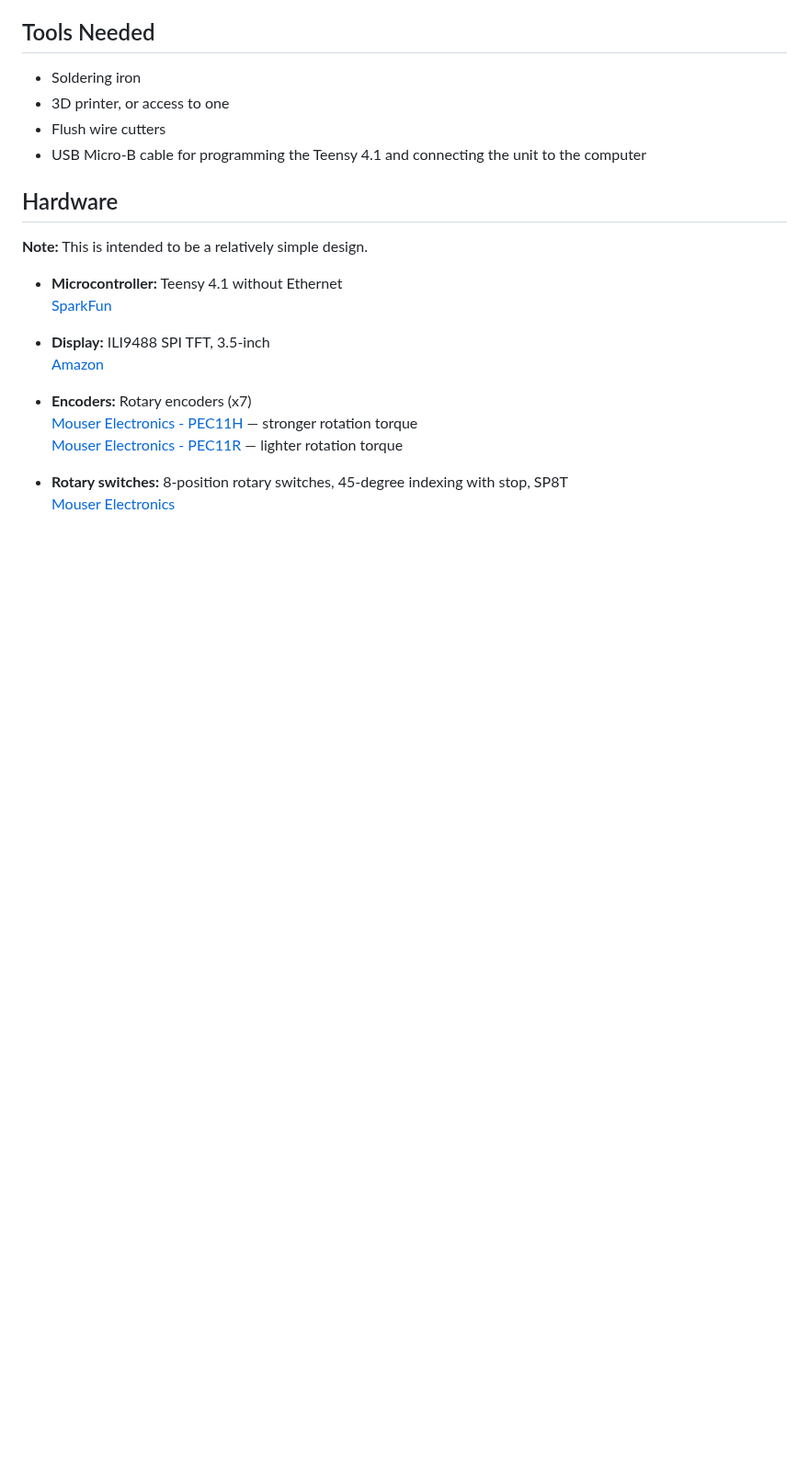
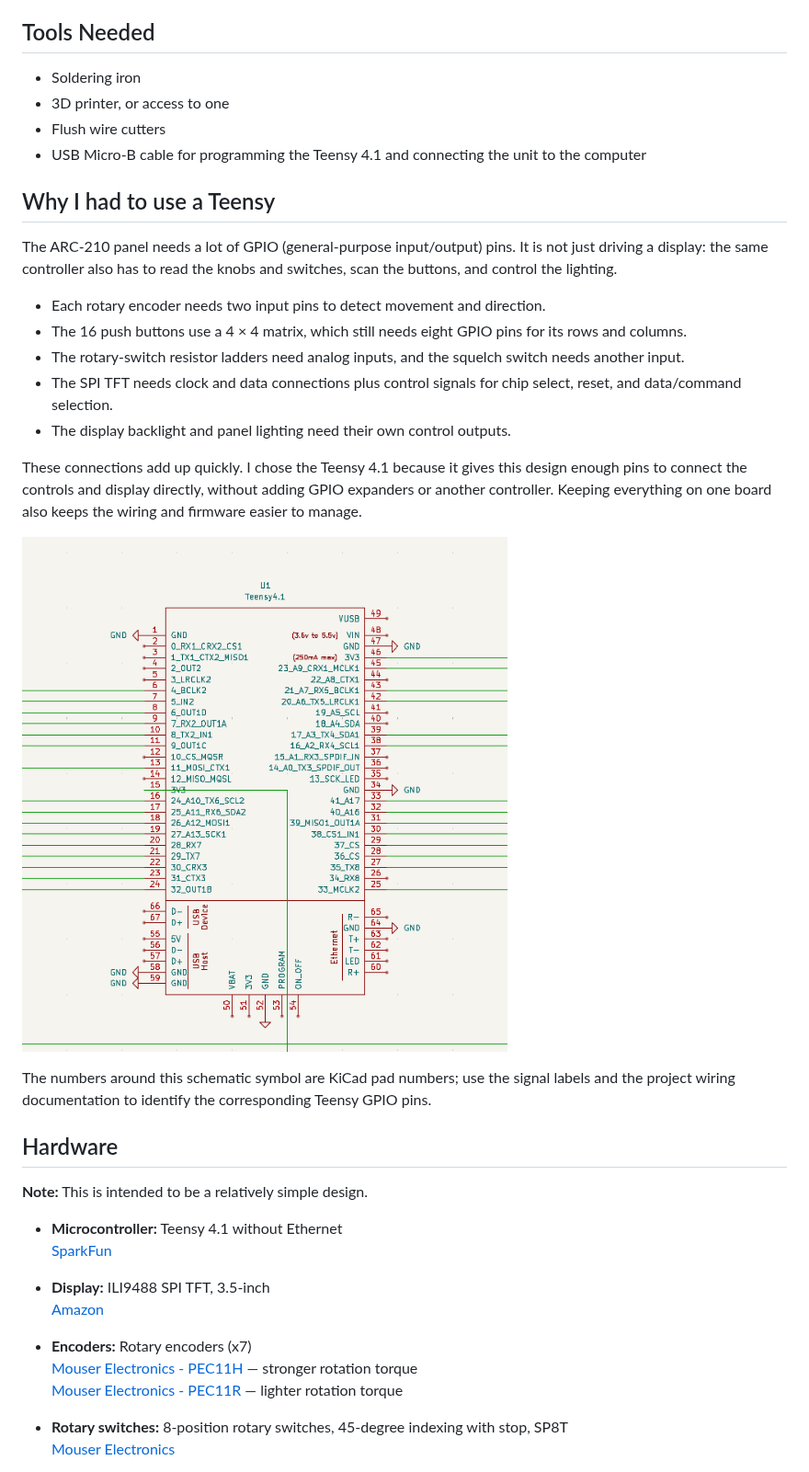
Before and after one commit to dgdimick/ARC-210-DCS-Display, a Markdown page: README.md, the part around the change. Shown at 92% size. Rendered like a GitHub page; pictures changed too: Docs/Why I used a Teensy.png (added); blank space fills up the shorter version.

Commit message:
Document why the ARC-210 uses a Teensy and add GPIO diagram

```diff
--- a/README.md
+++ b/README.md
@@ -65,6 +65,22 @@ It is intended for use with a physical control panel powered by a Teensy 4.1.
 - Flush wire cutters
 - USB Micro-B cable for programming the Teensy 4.1 and connecting the unit to the computer
 
+## Why I had to use a Teensy
+
+The ARC-210 panel needs a lot of GPIO (general-purpose input/output) pins. It is not just driving a display: the same controller also has to read the knobs and switches, scan the buttons, and control the lighting.
+
+- Each rotary encoder needs two input pins to detect movement and direction.
+- The 16 push buttons use a 4 × 4 matrix, which still needs eight GPIO pins for its rows and columns.
+- The rotary-switch resistor ladders need analog inputs, and the squelch switch needs another input.
+- The SPI TFT needs clock and data connections plus control signals for chip select, reset, and data/command selection.
+- The display backlight and panel lighting need their own control outputs.
+
+These connections add up quickly. I chose the Teensy 4.1 because it gives this design enough pins to connect the controls and display directly, without adding GPIO expanders or another controller. Keeping everything on one board also keeps the wiring and firmware easier to manage.
+
+![Teensy 4.1 schematic showing the panel connections](Docs/Why%20I%20used%20a%20Teensy.png)
+
+The numbers around this schematic symbol are KiCad pad numbers; use the signal labels and the project wiring documentation to identify the corresponding Teensy GPIO pins.
+
 ## Hardware
 
 **Note:** This is intended to be a relatively simple design.
```
